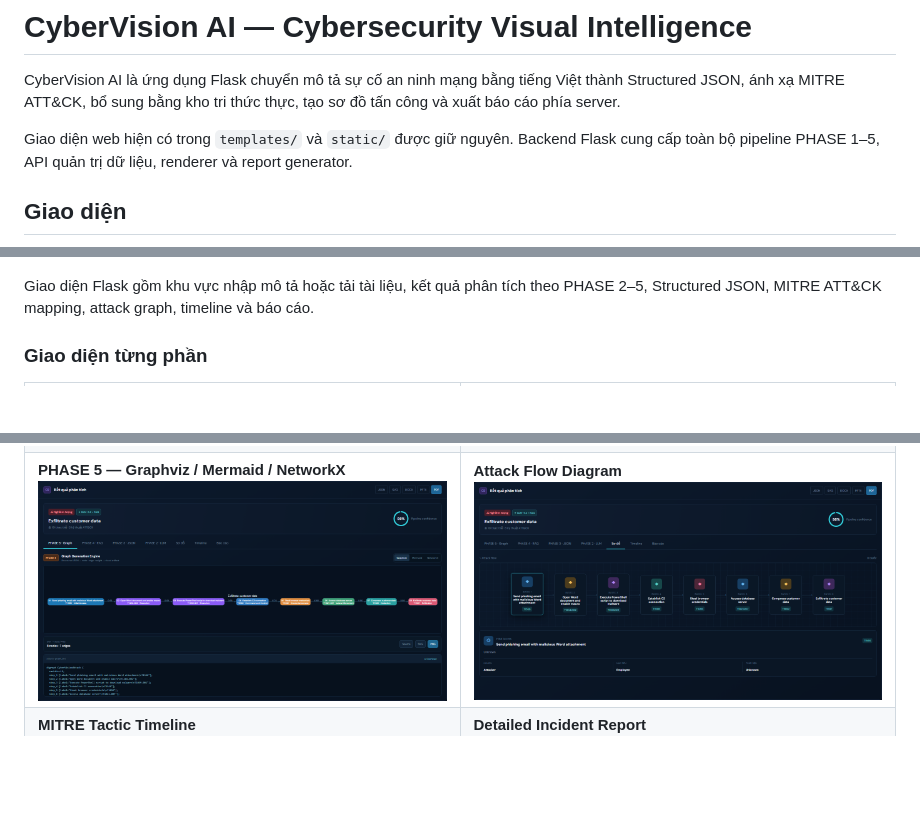
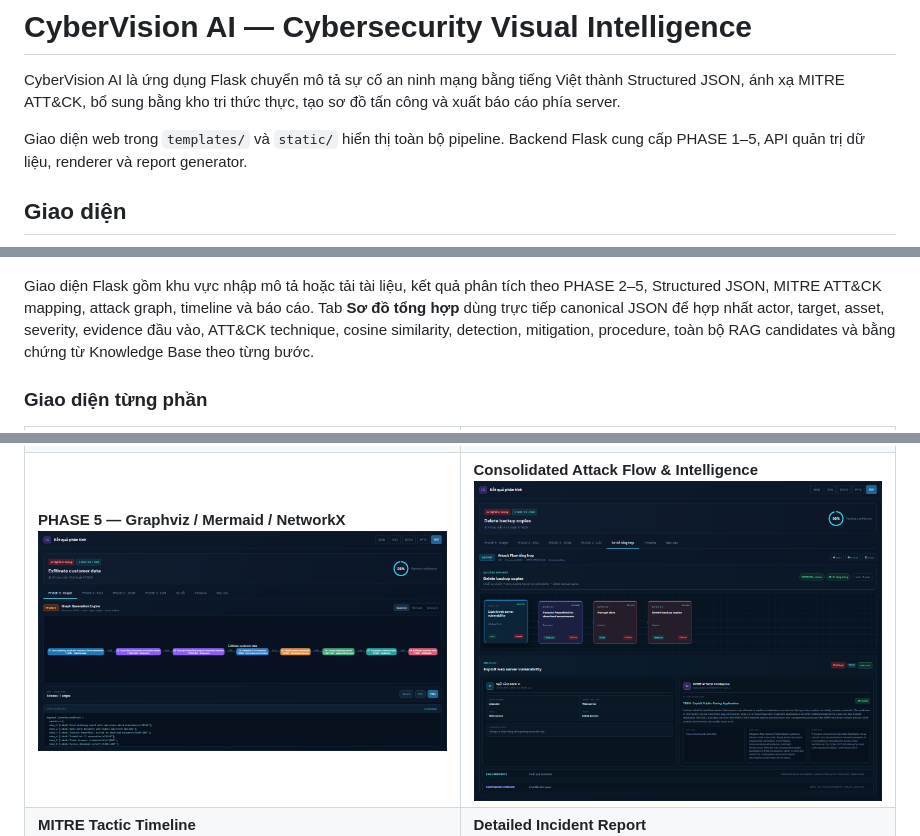
Before and after one commit to khaluc/CyberAttack-Visual-Intelligence, a Markdown page: README.md, 3 parts joined by grey strips. Drawn GitHub-style; pictures changed too: docs/images/sections/06-attack-flow.png; blank space fills up the shorter version.

Commit message:
feat: consolidate attack intelligence in diagram

```diff
--- a/README.md
+++ b/README.md
@@ -4,9 +4,9 @@ CyberVision AI là ứng dụng Flask chuyển mô tả sự cố an ninh mạng
 Việt thành Structured JSON, ánh xạ MITRE ATT&CK, bổ sung bằng kho tri thức thực,
 tạo sơ đồ tấn công và xuất báo cáo phía server.
 
-Giao diện web hiện có trong `templates/` và `static/` được giữ nguyên. Backend
-Flask cung cấp toàn bộ pipeline PHASE 1–5, API quản trị dữ liệu, renderer và
-report generator.
+Giao diện web trong `templates/` và `static/` hiển thị toàn bộ pipeline.
+Backend Flask cung cấp PHASE 1–5, API quản trị dữ liệu, renderer và report
+generator.
 
 ## Giao diện
 
@@ -14,6 +14,10 @@ report generator.
 
 Giao diện Flask gồm khu vực nhập mô tả hoặc tải tài liệu, kết quả phân tích theo
 PHASE 2–5, Structured JSON, MITRE ATT&CK mapping, attack graph, timeline và báo cáo.
+Tab **Sơ đồ tổng hợp** dùng trực tiếp canonical JSON để hợp nhất actor, target,
+asset, severity, evidence đầu vào, ATT&CK technique, cosine similarity,
+detection, mitigation, procedure, toàn bộ RAG candidates và bằng chứng từ
+Knowledge Base theo từng bước.
 
 ### Giao diện từng phần
 
@@ -44,8 +48,8 @@ PHASE 2–5, Structured JSON, MITRE ATT&CK mapping, attack graph, timeline và b
       <a href="docs/images/sections/05-phase5-graph.png"><img src="docs/images/sections/05-phase5-graph.png" alt="PHASE 5 Graph Generation"></a>
     </td>
     <td width="50%" valign="top">
-      <b>Attack Flow Diagram</b><br>
-      <a href="docs/images/sections/06-attack-flow.png"><img src="docs/images/sections/06-attack-flow.png" alt="Attack Flow Diagram"></a>
+      <b>Consolidated Attack Flow &amp; Intelligence</b><br>
+      <a href="docs/images/sections/06-attack-flow.png"><img src="docs/images/sections/06-attack-flow.png" alt="Consolidated Attack Flow and Intelligence"></a>
     </td>
   </tr>
   <tr>
```
Also changed, not shown: other parts of README.md (+1 -1 lines), 6 other files.
